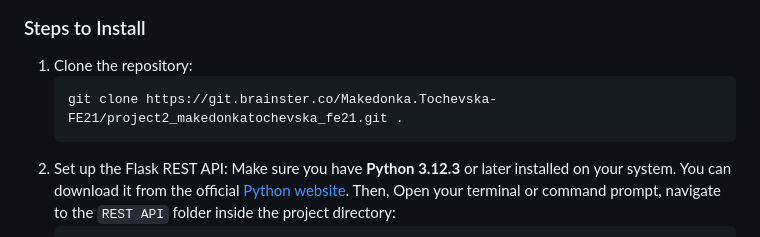
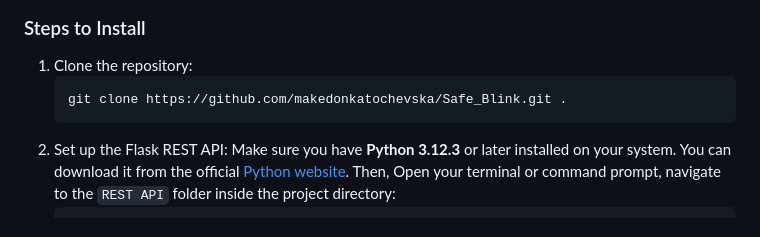
Before and after one commit to makedonkatochevska/Safe_Blink, a Markdown page: README.md, the part around the change. GitHub-like rendering.

````diff
--- a/README.md
+++ b/README.md
@@ -146,7 +146,7 @@ The REST API is already included in the repository under the `/REST API` folder.
 
 1. Clone the repository:
    ```bash
-   git clone https://git.brainster.co/Makedonka.Tochevska-FE21/project2_makedonkatochevska_fe21.git .
+   git clone https://github.com/makedonkatochevska/Safe_Blink.git .
    ```
 2. Set up the Flask REST API:
    Make sure you have **Python 3.12.3** or later installed on your system. You can download it from the official [Python website](https://www.python.org/downloads/).
````
